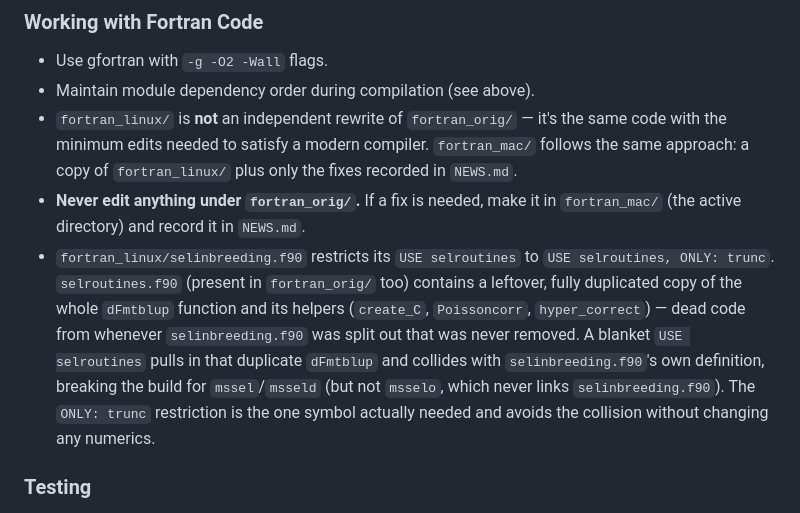
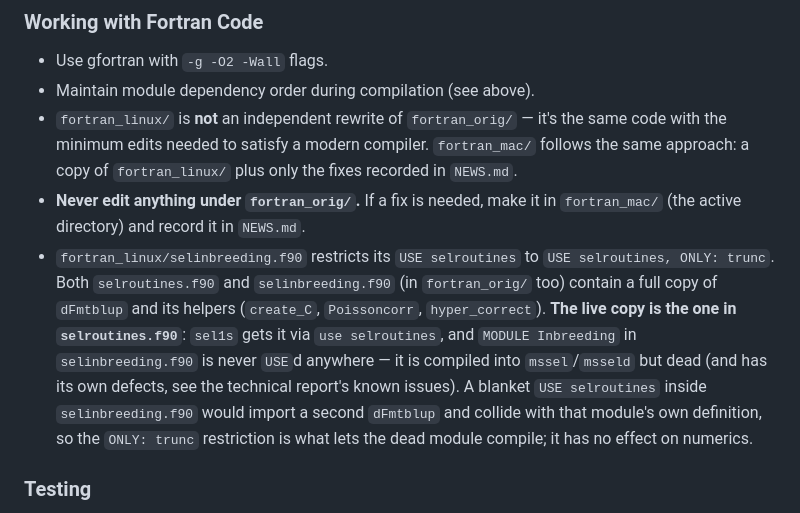
Before and after one commit to austin-putz/SelAction, a Markdown page: CLAUDE.md, the part around the change. Rendered like a GitHub page.

Commit message:
CLAUDE.md: the live dFmtblup is the selroutines.f90 copy, not selinbreeding.f90
Co-Authored-By: Claude Opus 5.5 <noreply@anthropic.com>

```diff
--- a/CLAUDE.md
+++ b/CLAUDE.md
@@ -90,7 +90,7 @@ Main programs (mssel.f90, msseld.f90, msselo.f90)
 - Maintain module dependency order during compilation (see above).
 - `fortran_linux/` is **not** an independent rewrite of `fortran_orig/` — it's the same code with the minimum edits needed to satisfy a modern compiler. `fortran_mac/` follows the same approach: a copy of `fortran_linux/` plus only the fixes recorded in `NEWS.md`.
 - **Never edit anything under `fortran_orig/`.** If a fix is needed, make it in `fortran_mac/` (the active directory) and record it in `NEWS.md`.
-- `fortran_linux/selinbreeding.f90` restricts its `USE selroutines` to `USE selroutines, ONLY: trunc`. `selroutines.f90` (present in `fortran_orig/` too) contains a leftover, fully duplicated copy of the whole `dFmtblup` function and its helpers (`create_C`, `Poissoncorr`, `hyper_correct`) — dead code from whenever `selinbreeding.f90` was split out that was never removed. A blanket `USE selroutines` pulls in that duplicate `dFmtblup` and collides with `selinbreeding.f90`'s own definition, breaking the build for `mssel`/`msseld` (but not `msselo`, which never links `selinbreeding.f90`). The `ONLY: trunc` restriction is the one symbol actually needed and avoids the collision without changing any numerics.
+- `fortran_linux/selinbreeding.f90` restricts its `USE selroutines` to `USE selroutines, ONLY: trunc`. Both `selroutines.f90` and `selinbreeding.f90` (in `fortran_orig/` too) contain a full copy of `dFmtblup` and its helpers (`create_C`, `Poissoncorr`, `hyper_correct`). **The live copy is the one in `selroutines.f90`**: `sel1s` gets it via `use selroutines`, and `MODULE Inbreeding` in `selinbreeding.f90` is never `USE`d anywhere — it is compiled into `mssel`/`msseld` but dead (and has its own defects, see the technical report's known issues). A blanket `USE selroutines` inside `selinbreeding.f90` would import a second `dFmtblup` and collide with that module's own definition, so the `ONLY: trunc` restriction is what lets the dead module compile; it has no effect on numerics.
 
 ### Testing
 
```
